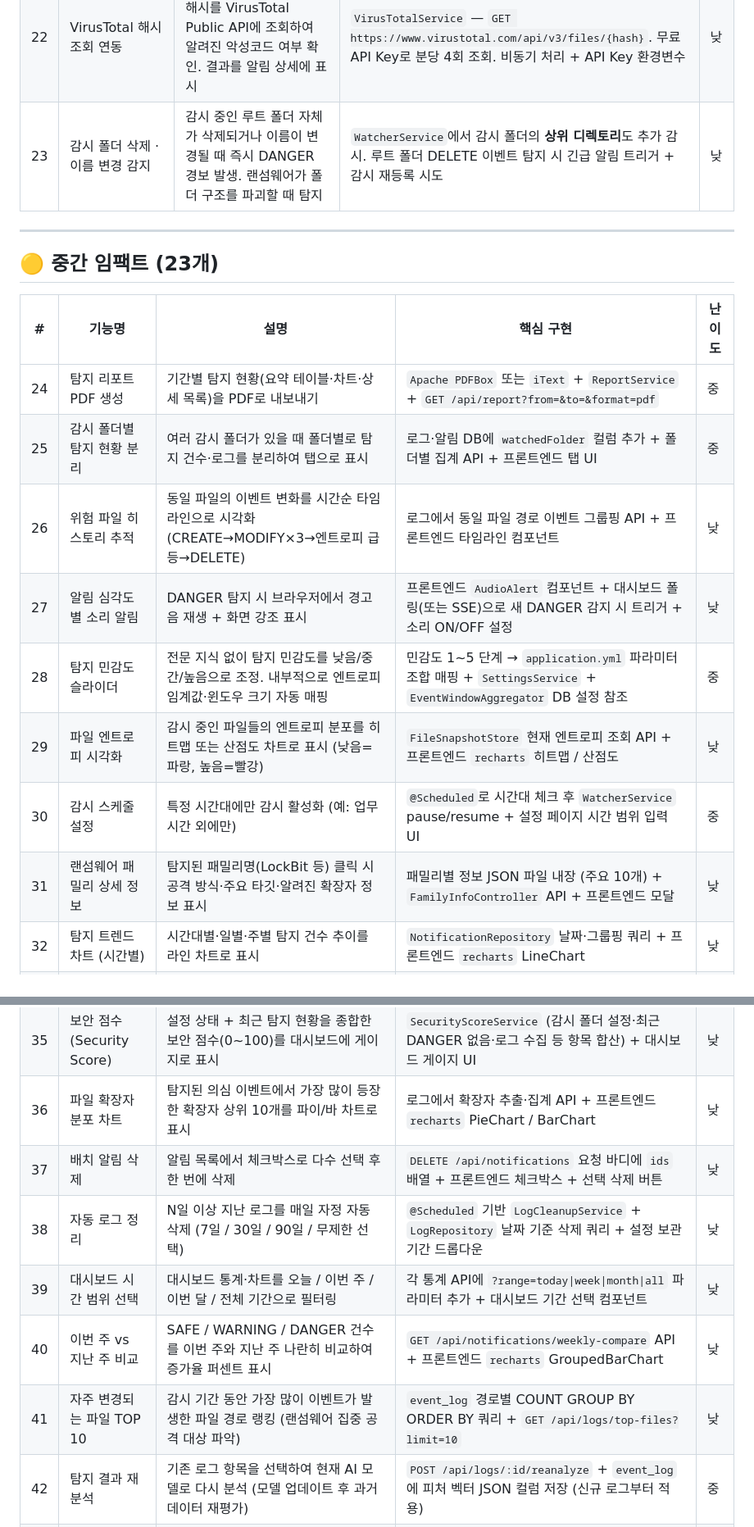
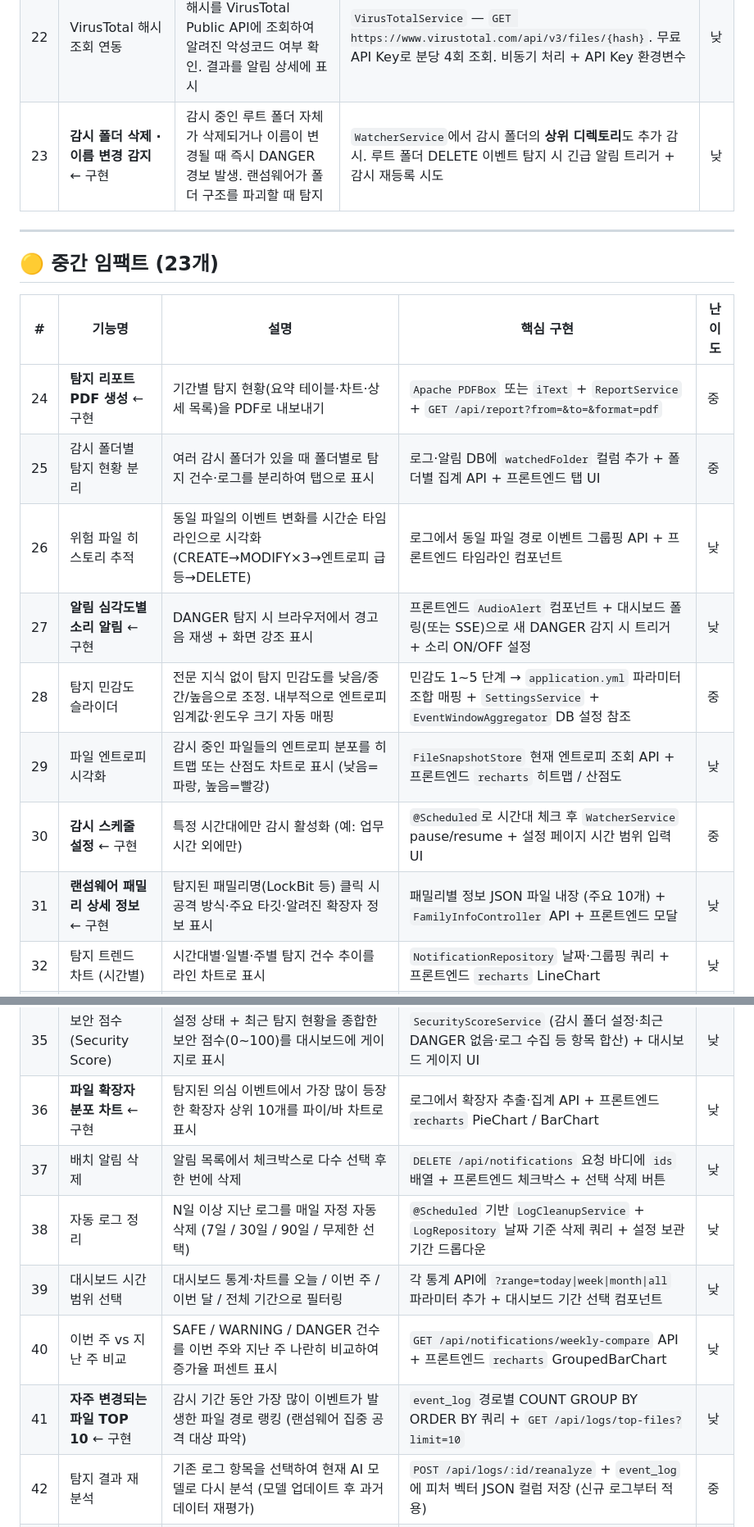
Before and after one commit to Aikaku/watchservice, a Markdown page: 추가기능_후보.md, 2 parts joined by grey strips. Shown at 82% size. Drawn GitHub-style.

```diff
--- a/추가기능_후보.md
+++ b/추가기능_후보.md
@@ -32,7 +32,7 @@
 | 20 | 피해 범위 자동 추산 | 탐지 알림에 영향 파일 수·암호화 의심 파일 수·예상 피해 크기(MB) 자동 계산하여 포함 | `EventWindowAggregator` 윈도우 집계 시 영향 파일 크기 합산. `notification` 테이블에 `estimatedDamageMb`, `encryptSuspectCount` 컬럼 추가 | 낮 |
 | 21 | 탐지 공격 세션 그룹화 | 짧은 시간(5분) 내 연속 발생한 DANGER/WARNING 알림들을 하나의 공격 세션으로 묶어 표시. 수십 개의 알림이 따로따로 나오는 문제 해결 | `AttackSessionService` — 인접 알림 시간 차이 < 5분이면 동일 `attackSessionId`로 묶음. 대시보드에 세션 단위 요약 카드 | 중 |
 | 22 | VirusTotal 해시 조회 연동 | 탐지된 파일의 SHA-256 해시를 VirusTotal Public API에 조회하여 알려진 악성코드 여부 확인. 결과를 알림 상세에 표시 | `VirusTotalService` — `GET https://www.virustotal.com/api/v3/files/{hash}`. 무료 API Key로 분당 4회 조회. 비동기 처리 + API Key 환경변수 | 낮 |
-| 23 | 감시 폴더 삭제 · 이름 변경 감지 | 감시 중인 루트 폴더 자체가 삭제되거나 이름이 변경될 때 즉시 DANGER 경보 발생. 랜섬웨어가 폴더 구조를 파괴할 때 탐지 | `WatcherService`에서 감시 폴더의 **상위 디렉토리**도 추가 감시. 루트 폴더 DELETE 이벤트 탐지 시 긴급 알림 트리거 + 감시 재등록 시도 | 낮 |
+| 23 | **감시 폴더 삭제 · 이름 변경 감지** ← 구현 | 감시 중인 루트 폴더 자체가 삭제되거나 이름이 변경될 때 즉시 DANGER 경보 발생. 랜섬웨어가 폴더 구조를 파괴할 때 탐지 | `WatcherService`에서 감시 폴더의 **상위 디렉토리**도 추가 감시. 루트 폴더 DELETE 이벤트 탐지 시 긴급 알림 트리거 + 감시 재등록 시도 | 낮 |
 
 ---
 
@@ -40,24 +40,24 @@
 
 | # | 기능명 | 설명 | 핵심 구현 | 난이도 |
 |---|--------|------|-----------|--------|
-| 24 | 탐지 리포트 PDF 생성 | 기간별 탐지 현황(요약 테이블·차트·상세 목록)을 PDF로 내보내기 | `Apache PDFBox` 또는 `iText` + `ReportService` + `GET /api/report?from=&to=&format=pdf` | 중 |
+| 24 | **탐지 리포트 PDF 생성** ← 구현 | 기간별 탐지 현황(요약 테이블·차트·상세 목록)을 PDF로 내보내기 | `Apache PDFBox` 또는 `iText` + `ReportService` + `GET /api/report?from=&to=&format=pdf` | 중 |
 | 25 | 감시 폴더별 탐지 현황 분리 | 여러 감시 폴더가 있을 때 폴더별로 탐지 건수·로그를 분리하여 탭으로 표시 | 로그·알림 DB에 `watchedFolder` 컬럼 추가 + 폴더별 집계 API + 프론트엔드 탭 UI | 중 |
 | 26 | 위험 파일 히스토리 추적 | 동일 파일의 이벤트 변화를 시간순 타임라인으로 시각화 (CREATE→MODIFY×3→엔트로피 급등→DELETE) | 로그에서 동일 파일 경로 이벤트 그룹핑 API + 프론트엔드 타임라인 컴포넌트 | 낮 |
-| 27 | 알림 심각도별 소리 알림 | DANGER 탐지 시 브라우저에서 경고음 재생 + 화면 강조 표시 | 프론트엔드 `AudioAlert` 컴포넌트 + 대시보드 폴링(또는 SSE)으로 새 DANGER 감지 시 트리거 + 소리 ON/OFF 설정 | 낮 |
+| 27 | **알림 심각도별 소리 알림** ← 구현 | DANGER 탐지 시 브라우저에서 경고음 재생 + 화면 강조 표시 | 프론트엔드 `AudioAlert` 컴포넌트 + 대시보드 폴링(또는 SSE)으로 새 DANGER 감지 시 트리거 + 소리 ON/OFF 설정 | 낮 |
 | 28 | 탐지 민감도 슬라이더 | 전문 지식 없이 탐지 민감도를 낮음/중간/높음으로 조정. 내부적으로 엔트로피 임계값·윈도우 크기 자동 매핑 | 민감도 1~5 단계 → `application.yml` 파라미터 조합 매핑 + `SettingsService` + `EventWindowAggregator` DB 설정 참조 | 중 |
 | 29 | 파일 엔트로피 시각화 | 감시 중인 파일들의 엔트로피 분포를 히트맵 또는 산점도 차트로 표시 (낮음=파랑, 높음=빨강) | `FileSnapshotStore` 현재 엔트로피 조회 API + 프론트엔드 `recharts` 히트맵 / 산점도 | 낮 |
-| 30 | 감시 스케줄 설정 | 특정 시간대에만 감시 활성화 (예: 업무 시간 외에만) | `@Scheduled`로 시간대 체크 후 `WatcherService` pause/resume + 설정 페이지 시간 범위 입력 UI | 중 |
-| 31 | 랜섬웨어 패밀리 상세 정보 | 탐지된 패밀리명(LockBit 등) 클릭 시 공격 방식·주요 타깃·알려진 확장자 정보 표시 | 패밀리별 정보 JSON 파일 내장 (주요 10개) + `FamilyInfoController` API + 프론트엔드 모달 | 낮 |
+| 30 | **감시 스케줄 설정** ← 구현 | 특정 시간대에만 감시 활성화 (예: 업무 시간 외에만) | `@Scheduled`로 시간대 체크 후 `WatcherService` pause/resume + 설정 페이지 시간 범위 입력 UI | 중 |
+| 31 | **랜섬웨어 패밀리 상세 정보** ← 구현 | 탐지된 패밀리명(LockBit 등) 클릭 시 공격 방식·주요 타깃·알려진 확장자 정보 표시 | 패밀리별 정보 JSON 파일 내장 (주요 10개) + `FamilyInfoController` API + 프론트엔드 모달 | 낮 |
 | 32 | 탐지 트렌드 차트 (시간별) | 시간대별·일별·주별 탐지 건수 추이를 라인 차트로 표시 | `NotificationRepository` 날짜·그룹핑 쿼리 + 프론트엔드 `recharts` LineChart | 낮 |
 | 33 | 탐지 히트맵 (시간 × 요일) | 어느 시간대·요일에 탐지가 집중되는지 히트맵으로 시각화 (월~일 × 0~23시 격자) | `notification` 테이블 시간대·요일별 GROUP BY 집계 API + CSS Grid 기반 히트맵 컴포넌트 | 낮 |
 | 34 | 알림에 노트 작성 | 특정 알림에 조사 메모 저장 ("확인 완료", "오탐으로 판단" 등). 알림 목록에 노트 아이콘 표시 | `notification.note` 컬럼 추가 + `PATCH /api/notifications/:id/note` + 알림 상세 textarea | 낮 |
 | 35 | 보안 점수 (Security Score) | 설정 상태 + 최근 탐지 현황을 종합한 보안 점수(0~100)를 대시보드에 게이지로 표시 | `SecurityScoreService` (감시 폴더 설정·최근 DANGER 없음·로그 수집 등 항목 합산) + 대시보드 게이지 UI | 낮 |
-| 36 | 파일 확장자 분포 차트 | 탐지된 의심 이벤트에서 가장 많이 등장한 확장자 상위 10개를 파이/바 차트로 표시 | 로그에서 확장자 추출·집계 API + 프론트엔드 `recharts` PieChart / BarChart | 낮 |
+| 36 | **파일 확장자 분포 차트** ← 구현 | 탐지된 의심 이벤트에서 가장 많이 등장한 확장자 상위 10개를 파이/바 차트로 표시 | 로그에서 확장자 추출·집계 API + 프론트엔드 `recharts` PieChart / BarChart | 낮 |
 | 37 | 배치 알림 삭제 | 알림 목록에서 체크박스로 다수 선택 후 한 번에 삭제 | `DELETE /api/notifications` 요청 바디에 `ids` 배열 + 프론트엔드 체크박스 + 선택 삭제 버튼 | 낮 |
 | 38 | 자동 로그 정리 | N일 이상 지난 로그를 매일 자정 자동 삭제 (7일 / 30일 / 90일 / 무제한 선택) | `@Scheduled` 기반 `LogCleanupService` + `LogRepository` 날짜 기준 삭제 쿼리 + 설정 보관 기간 드롭다운 | 낮 |
 | 39 | 대시보드 시간 범위 선택 | 대시보드 통계·차트를 오늘 / 이번 주 / 이번 달 / 전체 기간으로 필터링 | 각 통계 API에 `?range=today\|week\|month\|all` 파라미터 추가 + 대시보드 기간 선택 컴포넌트 | 낮 |
 | 40 | 이번 주 vs 지난 주 비교 | SAFE / WARNING / DANGER 건수를 이번 주와 지난 주 나란히 비교하여 증가율 퍼센트 표시 | `GET /api/notifications/weekly-compare` API + 프론트엔드 `recharts` GroupedBarChart | 낮 |
-| 41 | 자주 변경되는 파일 TOP 10 | 감시 기간 동안 가장 많이 이벤트가 발생한 파일 경로 랭킹 (랜섬웨어 집중 공격 대상 파악) | `event_log` 경로별 COUNT GROUP BY ORDER BY 쿼리 + `GET /api/logs/top-files?limit=10` | 낮 |
+| 41 | **자주 변경되는 파일 TOP 10** ← 구현 | 감시 기간 동안 가장 많이 이벤트가 발생한 파일 경로 랭킹 (랜섬웨어 집중 공격 대상 파악) | `event_log` 경로별 COUNT GROUP BY ORDER BY 쿼리 + `GET /api/logs/top-files?limit=10` | 낮 |
 | 42 | 탐지 결과 재분석 | 기존 로그 항목을 선택하여 현재 AI 모델로 다시 분석 (모델 업데이트 후 과거 데이터 재평가) | `POST /api/logs/:id/reanalyze` + `event_log`에 피처 벡터 JSON 컬럼 저장 (신규 로그부터 적용) | 중 |
 | 43 | 알림 필터 프리셋 저장 | 자주 사용하는 알림 필터 조합을 이름 붙여 저장하고 한 클릭으로 재적용 | `filter_preset` DB 테이블 (name, filter_json) + `GET/POST/DELETE /api/filter-presets` + 프리셋 드롭다운 | 낮 |
 | 44 | 시스템 리소스 모니터링 | WatcherService의 CPU·메모리 사용량·업타임을 대시보드에 표시 | Spring Boot Actuator `jvm.memory.used`, `process.cpu.usage` 활용 + `GET /api/health/resources` 래핑 | 낮 |
```
Also changed, not shown: other parts of 추가기능_후보.md (+6 -6 lines).
